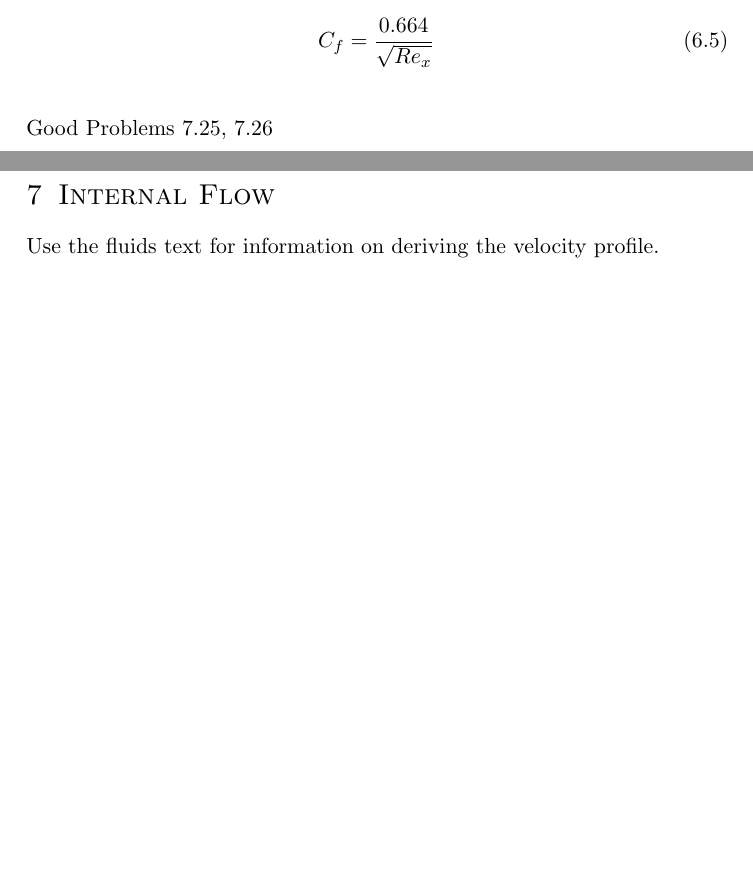
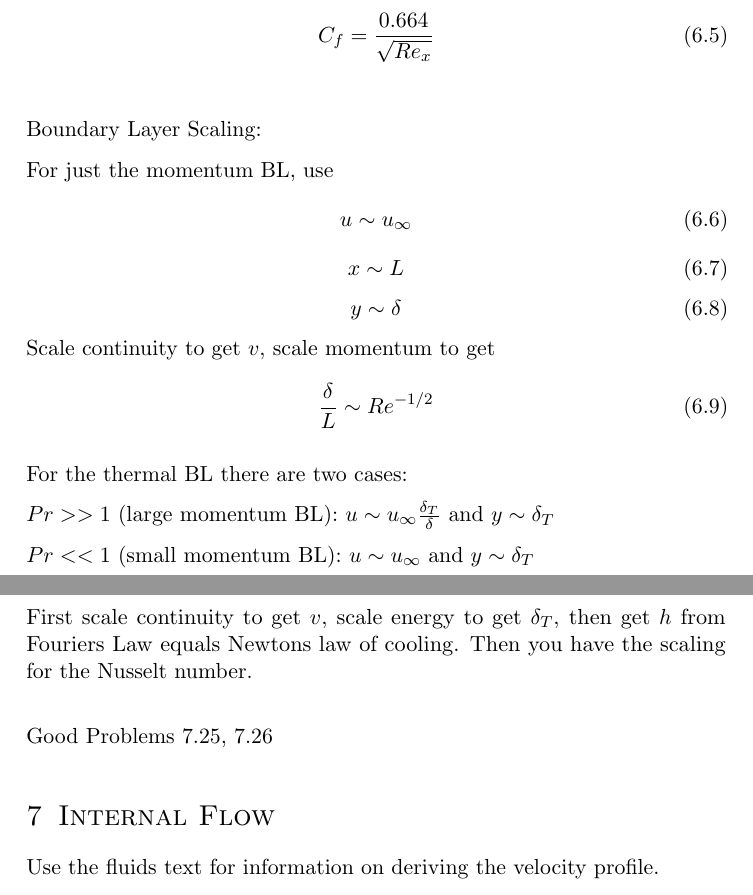
Before and after one commit to ajkur/TFS_Quals, a LaTeX document (Heat_Transfer/HT_comp.tex): two parts of pages 5 and 6 of 14 before the commit and two parts of pages 6 and 7 of 16 after it, joined at a grey line, cut so that both start at the same text, the shorter picture padded with empty space. Compiled offline with pdfLaTeX.

Commit message:
Heat: scaling for BL and extra fin facts.

```diff
--- a/Heat_Transfer/HT_comp.tex
+++ b/Heat_Transfer/HT_comp.tex
@@ -210,6 +232,32 @@ From this solution, it can be shown that the laminar momentum boundary layer thi
 \begin{equation}
 C_f = \frac{0.664}{\sqrt{Re_x}}
 \end{equation}
+\newline
+\newline
+Boundary Layer Scaling:
+
+For just the momentum BL, use
+\begin{equation}
+    u\sim u_{\infty}
+\end{equation}
+\begin{equation}
+    x\sim L
+\end{equation}
+\begin{equation}
+    y\sim\delta
+\end{equation}
+Scale continuity to get $v$, scale momentum to get
+\begin{equation}
+    \frac{\delta}{L}\sim Re^{-1/2}
+\end{equation}
+
+For the thermal BL there are two cases:
+
+$Pr>>1$ (large momentum BL): $u\sim u_{\infty}\frac{\delta_T}{\delta}$ and $y\sim \delta_T$
+
+$Pr<<1$ (small momentum BL): $u\sim u_{\infty}$ and $y\sim \delta_T$
+
+First scale continuity to get $v$, scale energy to get $\delta_T$, then get $h$ from Fouriers Law equals Newtons law of cooling. Then you have the scaling for the Nusselt number.
 
 \bigskip Good Problems 7.25, 7.26
 
```
Also changed, not shown: Heat_Transfer/HT_comp.tex (22 more changed lines).
